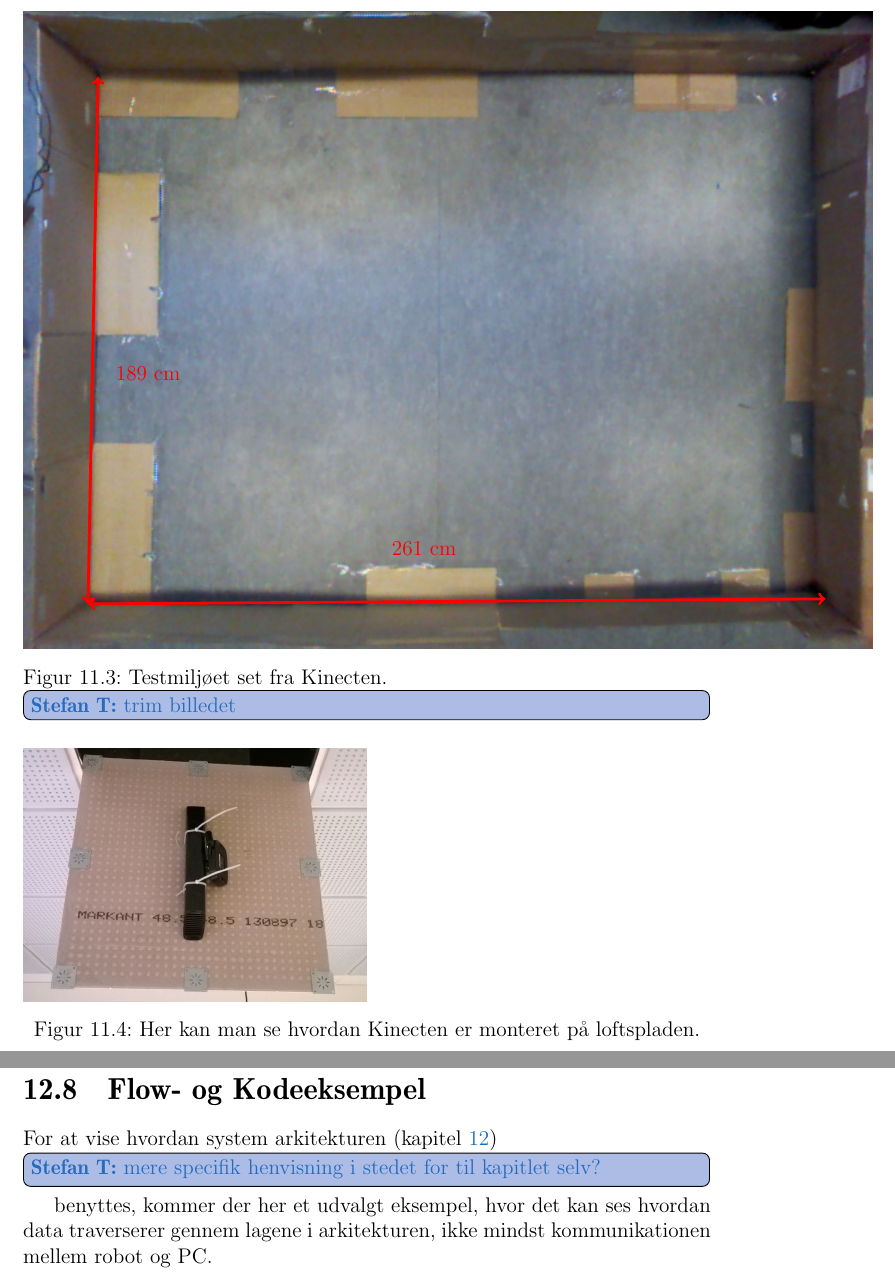
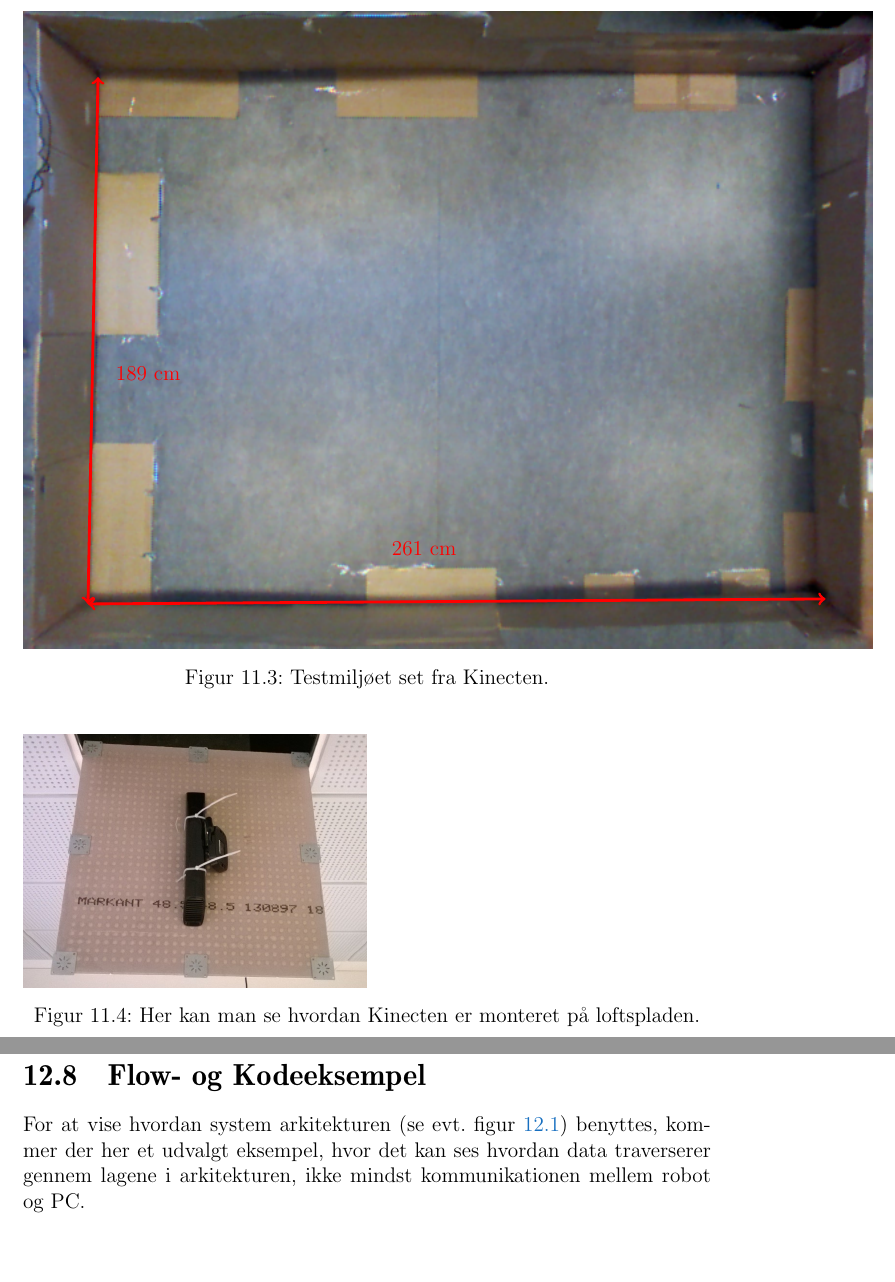
Before and after one commit to Thalmann/sw505-rapport, a LaTeX thesis (main.tex, which reads indhold/flow.tex, indhold/testmiljo.tex): two parts of pages 85 and 94 of 113, joined at a grey line, cut so that both start at the same text, the shorter picture padded with empty space. Compiled offline with pdfLaTeX.

Commit message:
Ændrede reference i flow afsnit til billede af system arkitektur i stedet for kapitlet Fjernede ligegyldig Thilemann todo

```diff
--- a/indhold/flow.tex
+++ b/indhold/flow.tex
@@ -23,7 +23,7 @@
 %\item Der var besked i robottens inbox
 %\end{enumerate}
 
-For at vise hvordan system arkitekturen (\cref{arkitektur}) \thilemann{mere specifik henvisning i stedet for til kapitlet selv?} benyttes, kommer der her et udvalgt eksempel, hvor det kan ses hvordan data traverserer gennem lagene i arkitekturen, ikke mindst kommunikationen mellem robot og PC.
+For at vise hvordan system arkitekturen (se evt. \cref{arkitektur:klassediagram:1}) benyttes, kommer der her et udvalgt eksempel, hvor det kan ses hvordan data traverserer gennem lagene i arkitekturen, ikke mindst kommunikationen mellem robot og PC.
 
 \subsection{Eksempel: Robotten anmoder om sin positur}
 Når robotten har brug for at kende dens positur, hvis den for eksempel er i gang med at navigere til et punkt, sker der kald igennem samtlige lag.
--- a/indhold/testmiljo.tex
+++ b/indhold/testmiljo.tex
@@ -34,7 +34,7 @@ På \cref{testmiljo:forfra} kan man se hvordan Kinecten er monteret under en lof
     \draw [<->, red, ultra thick] (1.3,0.9) -- (16,1);
     \node [red, ultra thick] at (8, 2) {261 cm};
 \end{tikzpicture}
-\caption{Testmiljøet set fra Kinecten.\thilemann{trim billedet}}
+\caption{Testmiljøet set fra Kinecten.}
 \label{testmiljo:oppefra}
 \end{figure}
 
```
